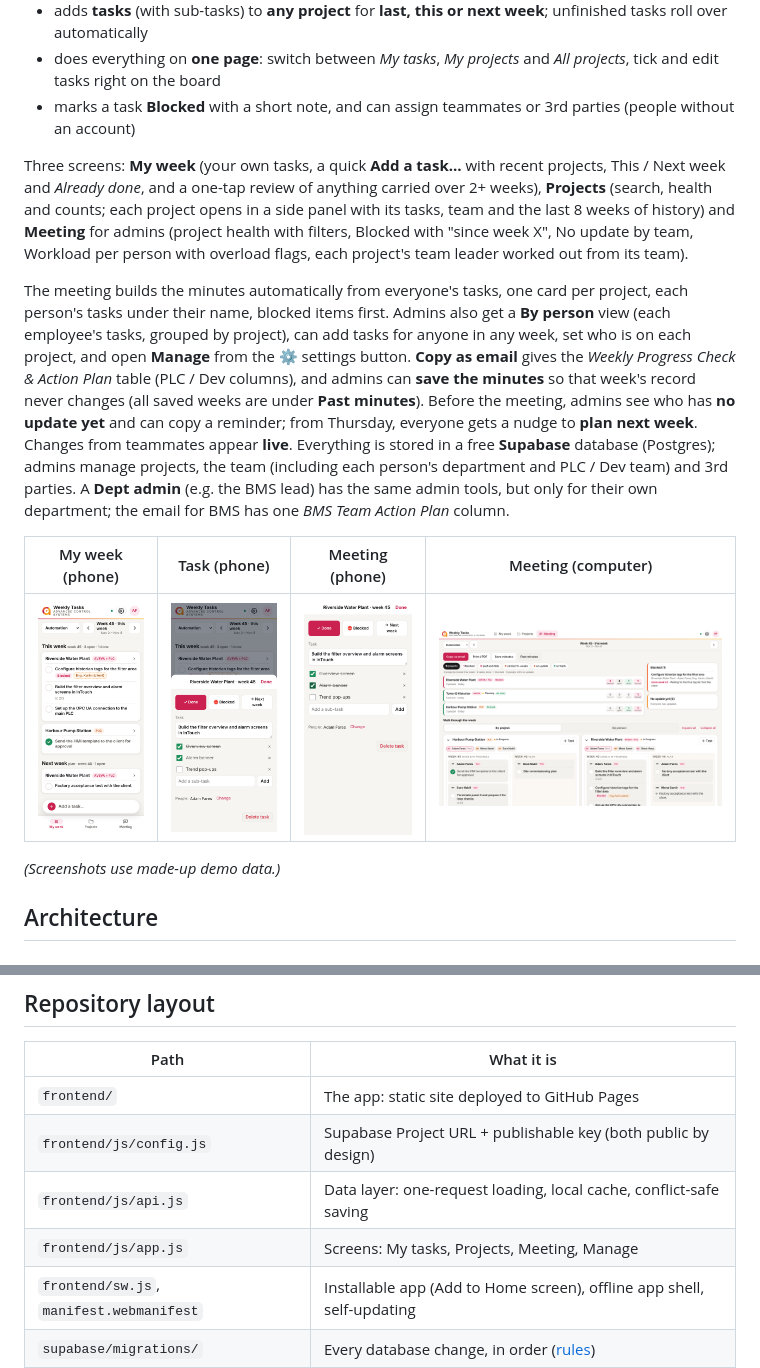
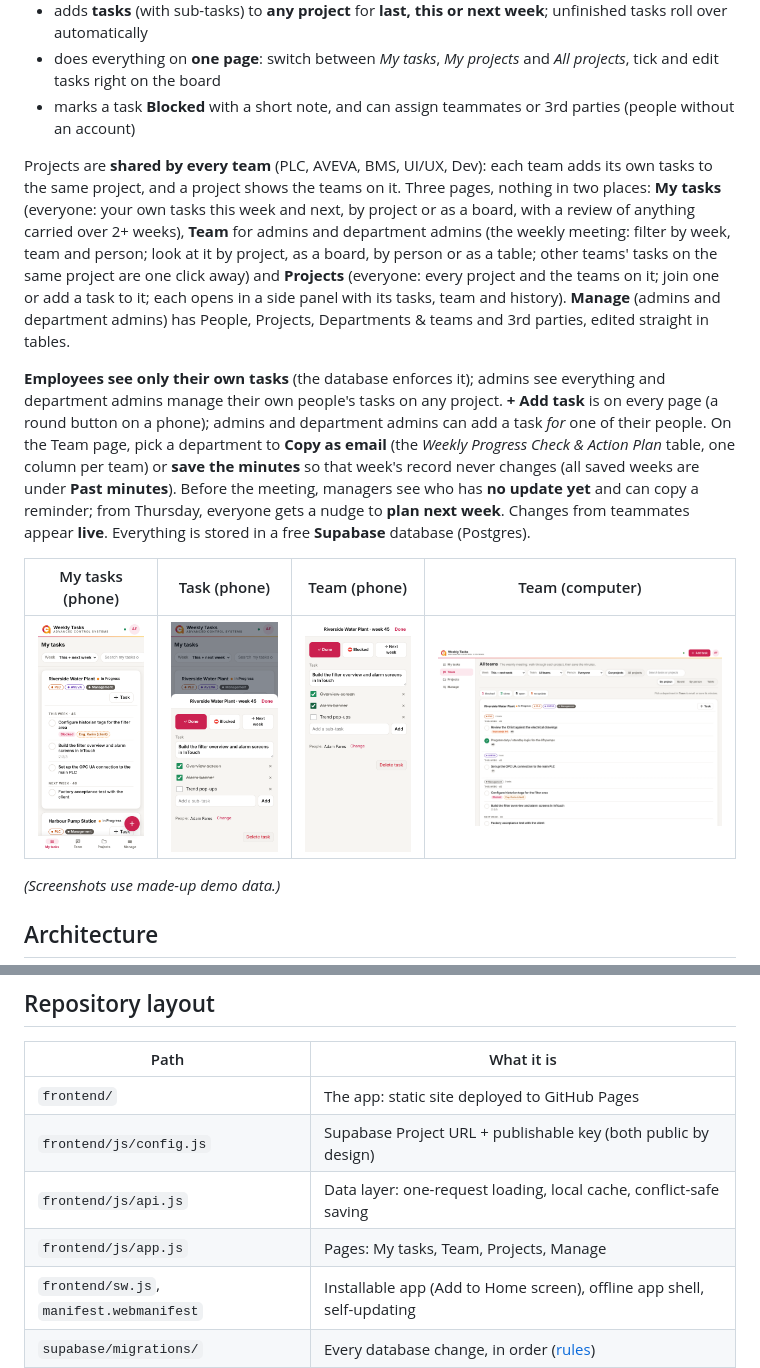
Before and after one commit to AdhamAZaki/acsprojectmanager, a Markdown page: README.md, 2 parts joined by grey strips. GitHub-like rendering; pictures changed too: docs/screenshots/2-board.png, docs/screenshots/2b-task-sheet.png, docs/screenshots/4-board-wide.png.

```diff
--- a/README.md
+++ b/README.md
@@ -9,11 +9,11 @@ Each engineer signs in with a **username and password** and:
 - does everything on **one page**: switch between *My tasks*, *My projects* and *All projects*, tick and edit tasks right on the board
 - marks a task **Blocked** with a short note, and can assign teammates or 3rd parties (people without an account)
 
-Three screens: **My week** (your own tasks, a quick **Add a task…** with recent projects, This / Next week and *Already done*, and a one-tap review of anything carried over 2+ weeks), **Projects** (search, health and counts; each project opens in a side panel with its tasks, team and the last 8 weeks of history) and **Meeting** for admins (project health with filters, Blocked with "since week X", No update by team, Workload per person with overload flags, each project's team leader worked out from its team).
+Projects are **shared by every team** (PLC, AVEVA, BMS, UI/UX, Dev): each team adds its own tasks to the same project, and a project shows the teams on it. Three pages, nothing in two places: **My tasks** (everyone: your own tasks this week and next, by project or as a board, with a review of anything carried over 2+ weeks), **Team** for admins and department admins (the weekly meeting: filter by week, team and person; look at it by project, as a board, by person or as a table; other teams' tasks on the same project are one click away) and **Projects** (everyone: every project and the teams on it; join one or add a task to it; each opens in a side panel with its tasks, team and history). **Manage** (admins and department admins) has People, Projects, Departments & teams and 3rd parties, edited straight in tables.
 
-The meeting builds the minutes automatically from everyone's tasks, one card per project, each person's tasks under their name, blocked items first. Admins also get a **By person** view (each employee's tasks, grouped by project), can add tasks for anyone in any week, set who is on each project, and open **Manage** from the ⚙ settings button. **Copy as email** gives the *Weekly Progress Check & Action Plan* table (PLC / Dev columns), and admins can **save the minutes** so that week's record never changes (all saved weeks are under **Past minutes**). Before the meeting, admins see who has **no update yet** and can copy a reminder; from Thursday, everyone gets a nudge to **plan next week**. Changes from teammates appear **live**. Everything is stored in a free **Supabase** database (Postgres); admins manage projects, the team (including each person's department and PLC / Dev team) and 3rd parties. A **Dept admin** (e.g. the BMS lead) has the same admin tools, but only for their own department; the email for BMS has one *BMS Team Action Plan* column.
+**Employees see only their own tasks** (the database enforces it); admins see everything and department admins manage their own people's tasks on any project. **+ Add task** is on every page (a round button on a phone); admins and department admins can add a task *for* one of their people. On the Team page, pick a department to **Copy as email** (the *Weekly Progress Check & Action Plan* table, one column per team) or **save the minutes** so that week's record never changes (all saved weeks are under **Past minutes**). Before the meeting, managers see who has **no update yet** and can copy a reminder; from Thursday, everyone gets a nudge to **plan next week**. Changes from teammates appear **live**. Everything is stored in a free **Supabase** database (Postgres).
 
-| My week (phone) | Task (phone) | Meeting (phone) | Meeting (computer) |
+| My tasks (phone) | Task (phone) | Team (phone) | Team (computer) |
 |---|---|---|---|
 | ![My week on a phone](docs/screenshots/2-board.png) | ![Task sheet on a phone](docs/screenshots/2b-task-sheet.png) | ![Meeting on a phone](docs/screenshots/3-by-person.png) | ![Meeting on a computer](docs/screenshots/4-board-wide.png) |
 
@@ -51,7 +51,7 @@ The meeting builds the minutes automatically from everyone's tasks, one card per
 | `frontend/` | The app: static site deployed to GitHub Pages |
 | `frontend/js/config.js` | Supabase Project URL + publishable key (both public by design) |
 | `frontend/js/api.js` | Data layer: one-request loading, local cache, conflict-safe saving |
-| `frontend/js/app.js` | Screens: My tasks, Projects, Meeting, Manage |
+| `frontend/js/app.js` | Pages: My tasks, Team, Projects, Manage |
 | `frontend/sw.js`, `manifest.webmanifest` | Installable app (Add to Home screen), offline app shell, self-updating |
 | `supabase/migrations/` | Every database change, in order ([rules](supabase/migrations/README.md)) |
 | `supabase/setup.sql` | All migrations in one file, generated. Paste into the SQL Editor, or let the deploy run it |
```
Also changed, not shown: 9 other files.
